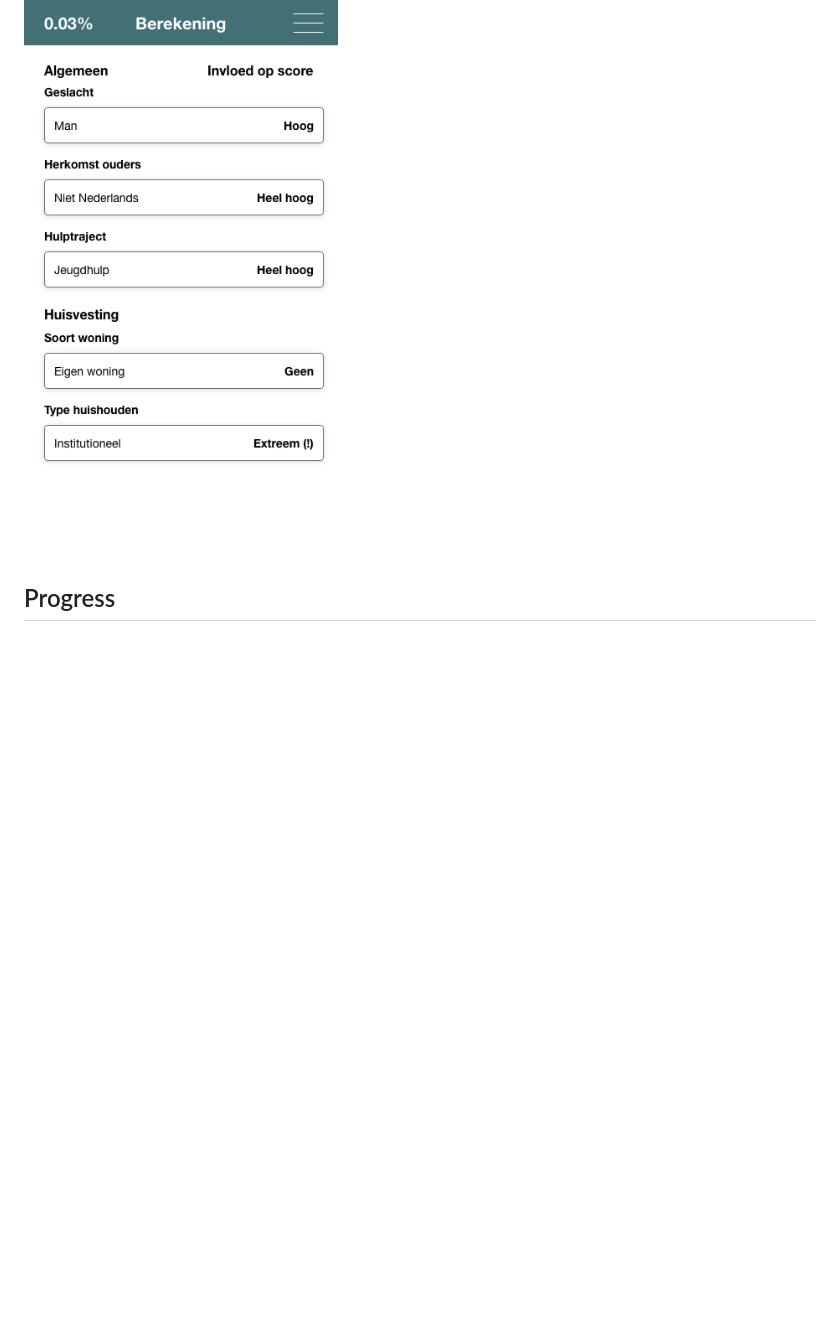
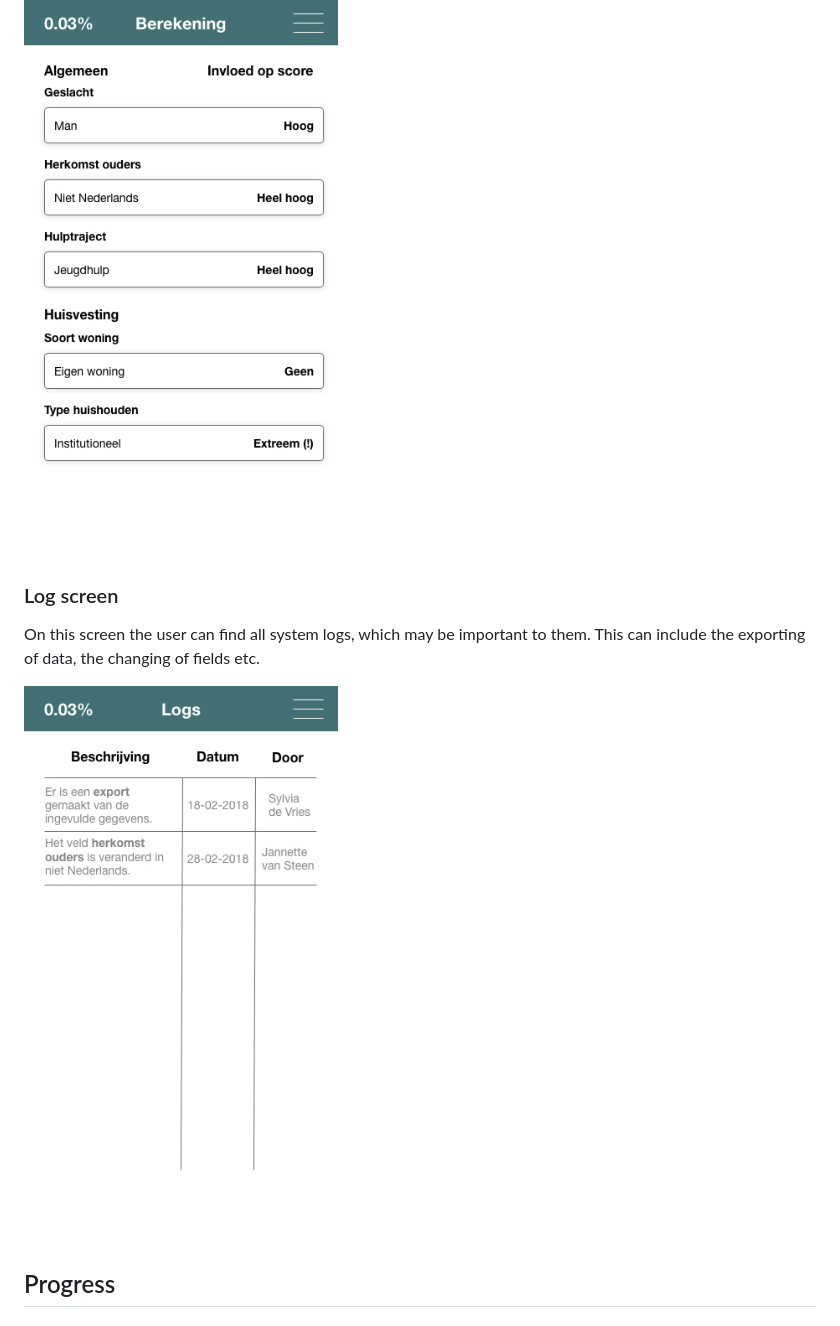
Before and after one commit to Maikxx/frontend-applications, a Markdown page: README.md, the part around the change. GitHub-like rendering; pictures changed too: docs/logScreen.jpg (added); blank space fills up the shorter version.

Commit message:
feat(readme): update readme

```diff
--- a/README.md
+++ b/README.md
@@ -53,6 +53,13 @@ On this screen you can view the way the percentage is calculated.
 The form fields are shown by category (tab) and shows a indication of the filled in value from `none` to `extreme`.
 
 ![Calculation screen](docs/calculationScreen.jpg)
+
+### Log screen
+
+On this screen the user can find all system logs, which may be important to them.
+This can include the exporting of data, the changing of fields etc.
+
+![Log screen](docs/logScreen.jpg)
 
 ## Progress
 
```
